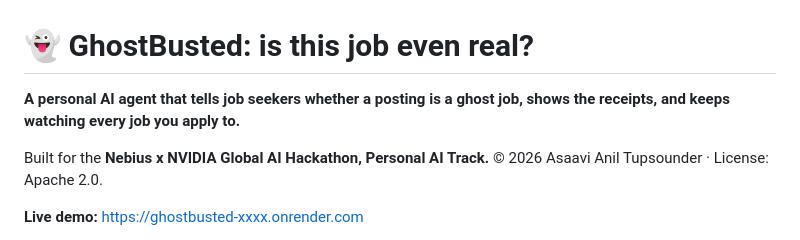
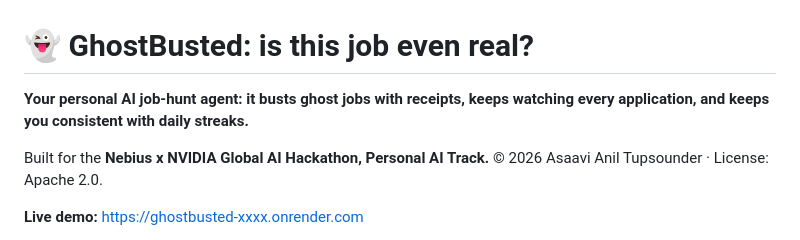
Before and after one commit to asaavi30/ghostbusted, a Markdown page: README.md, the part around the change. Rendered like a GitHub page.

Commit message:
Revise README description for clarity and engagement

```diff
--- a/README.md
+++ b/README.md
@@ -1,6 +1,6 @@
 # 👻 GhostBusted: is this job even real?
 
-**A personal AI agent that tells job seekers whether a posting is a ghost job, shows the receipts, and keeps watching every job you apply to.**
+**Your personal AI job-hunt agent: it busts ghost jobs with receipts, keeps watching every application, and keeps you consistent with daily streaks.**
 
 Built for the **Nebius x NVIDIA Global AI Hackathon, Personal AI Track.**
 © 2026 Asaavi Anil Tupsounder · License: Apache 2.0.
```
